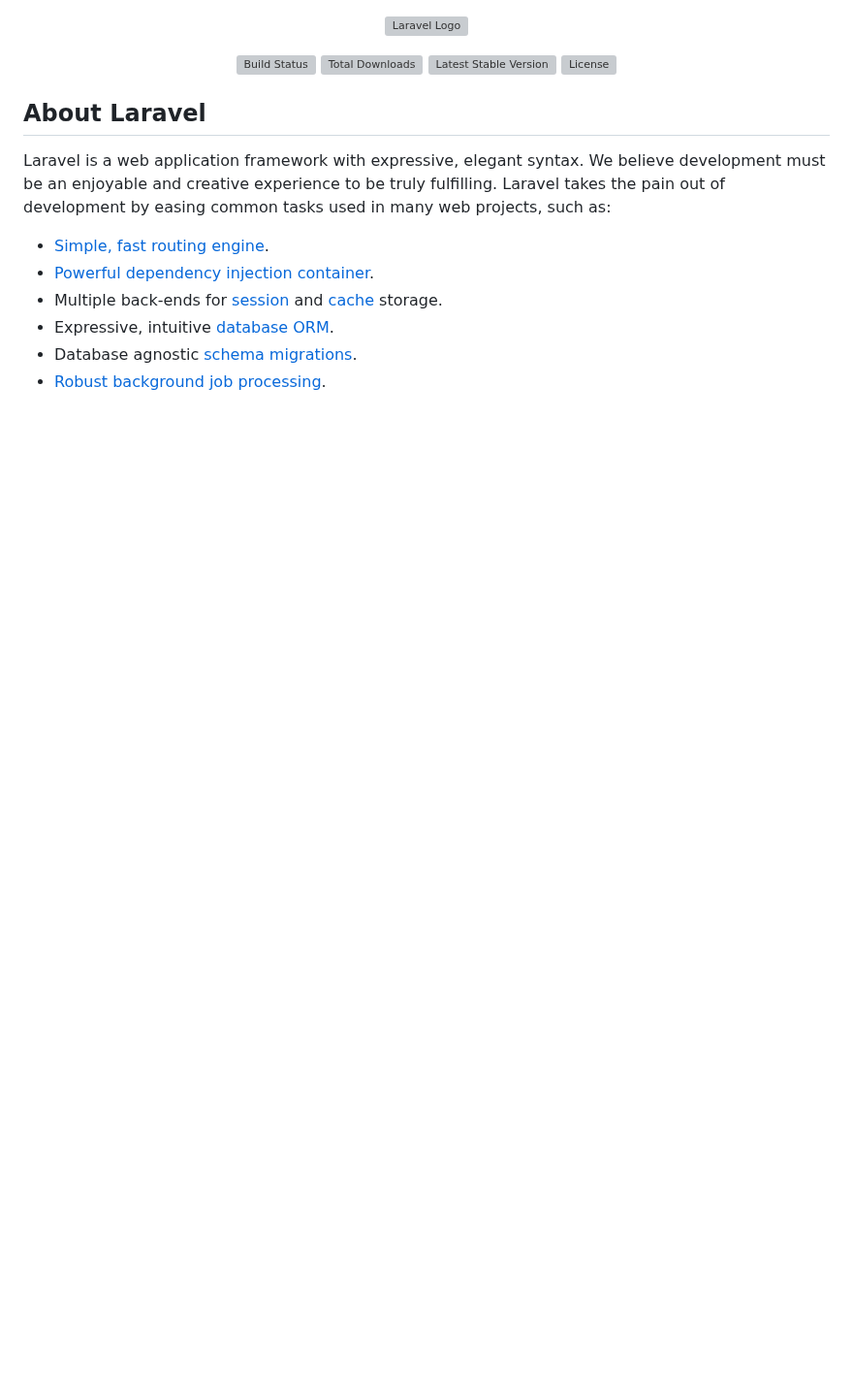
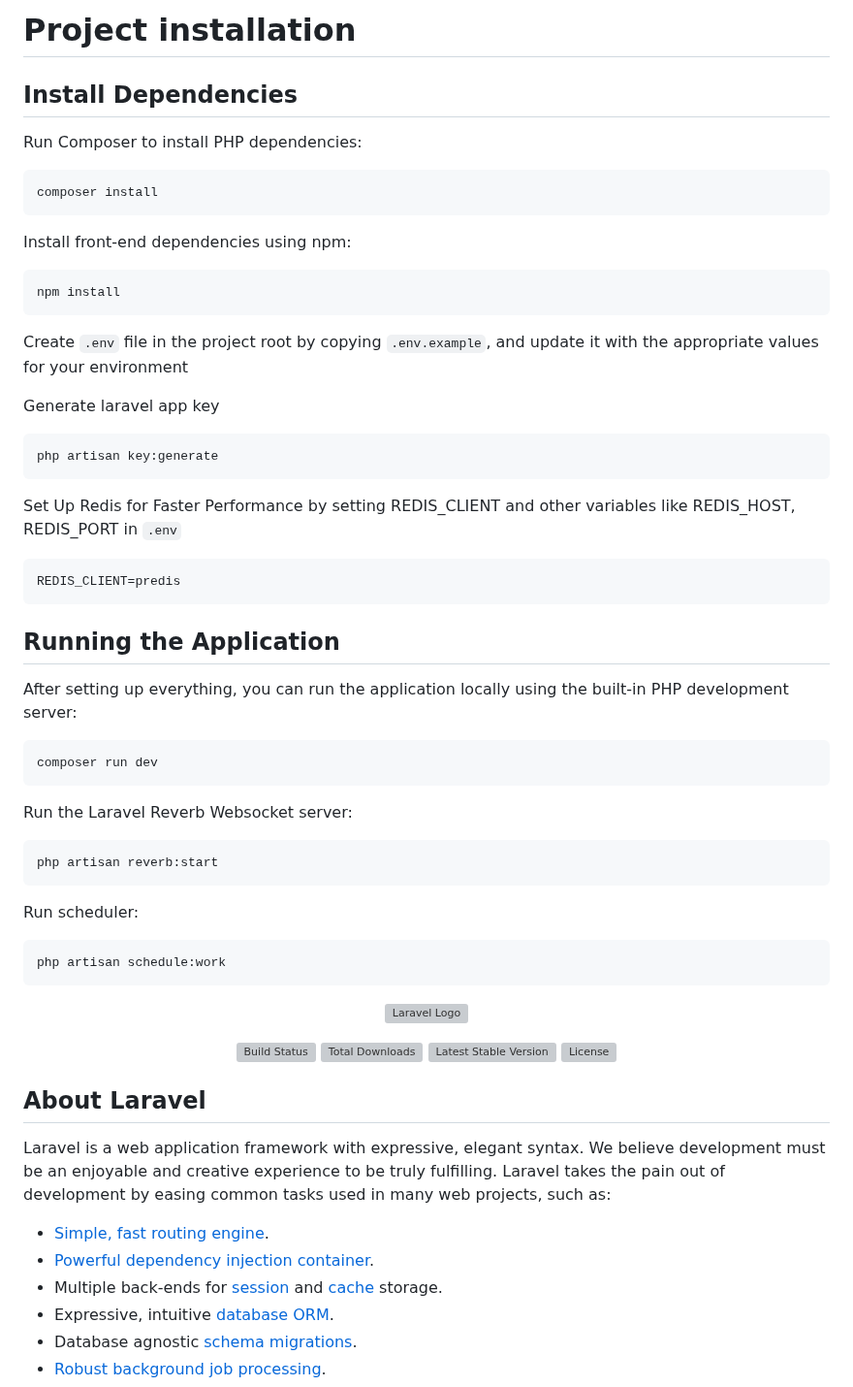
Before and after one commit to mario-hlavacka/currency-data-backend, a Markdown page: README.md, the part around the change. Shown at 97% size. Rendered like a GitHub page; blank space fills up the shorter version; grey boxes are pictures that could not be loaded.

Commit message:
docs: add instructions for project installation to readme

````diff
--- a/README.md
+++ b/README.md
@@ -1,3 +1,46 @@
+# Project installation
+## Install Dependencies
+
+Run Composer to install PHP dependencies:
+```
+composer install
+```
+
+Install front-end dependencies using npm:
+```
+npm install
+```
+
+Create `.env` file in the project root by copying `.env.example`, and update it with the appropriate values for your environment
+
+Generate laravel app key
+```
+php artisan key:generate
+```
+
+Set Up Redis for Faster Performance by setting REDIS_CLIENT and other variables like REDIS_HOST, REDIS_PORT in `.env`
+```
+REDIS_CLIENT=predis
+```
+
+## Running the Application
+
+After setting up everything, you can run the application locally using the built-in PHP development server:
+```
+composer run dev
+```
+
+Run the Laravel Reverb Websocket server:
+```
+php artisan reverb:start
+```
+
+Run scheduler:
+```
+php artisan schedule:work
+```
+
+
 <p align="center"><a href="https://laravel.com" target="_blank"><img src="https://raw.githubusercontent.com/laravel/art/master/logo-lockup/5%20SVG/2%20CMYK/1%20Full%20Color/laravel-logolockup-cmyk-red.svg" width="400" alt="Laravel Logo"></a></p>
 
 <p align="center">
````
